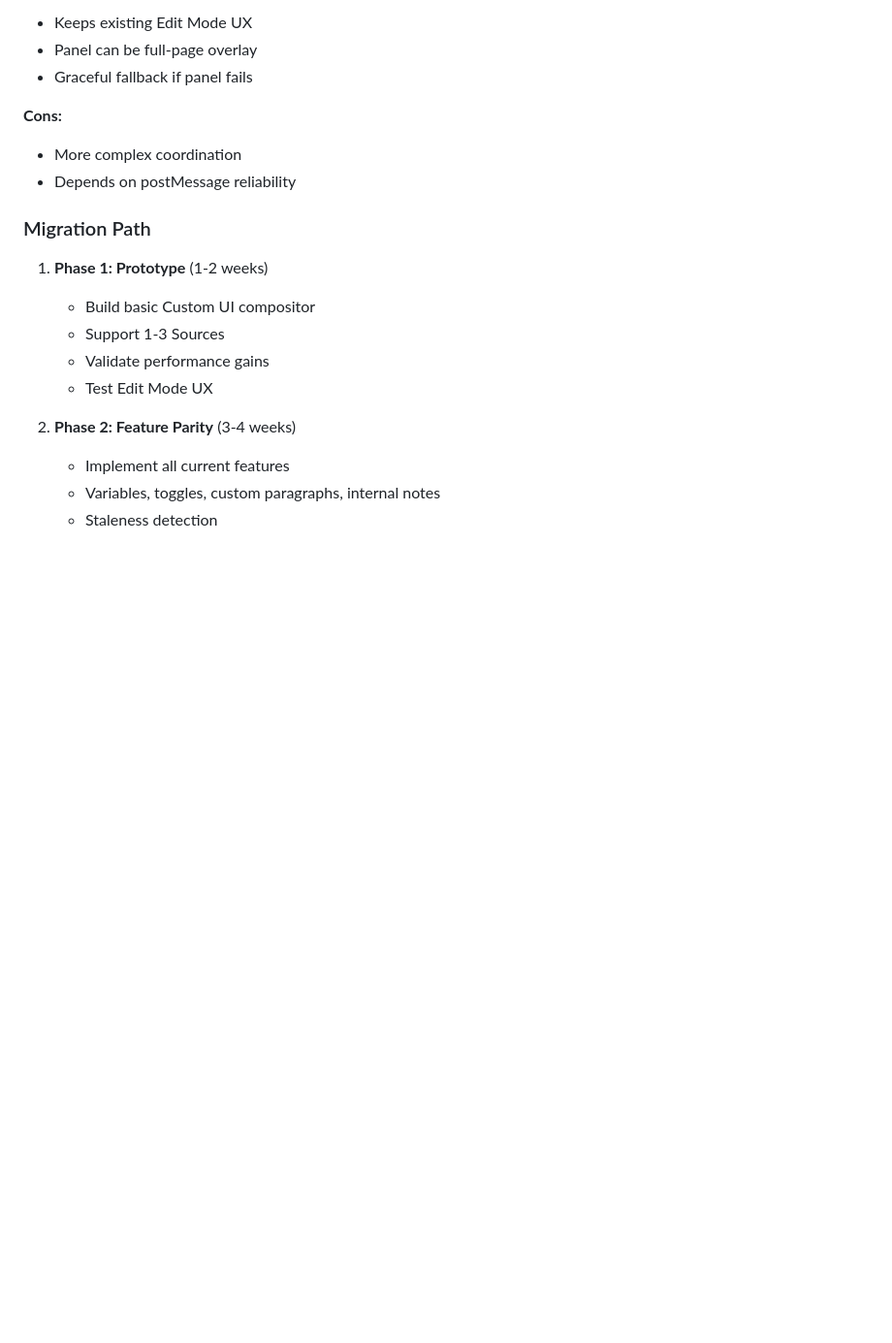
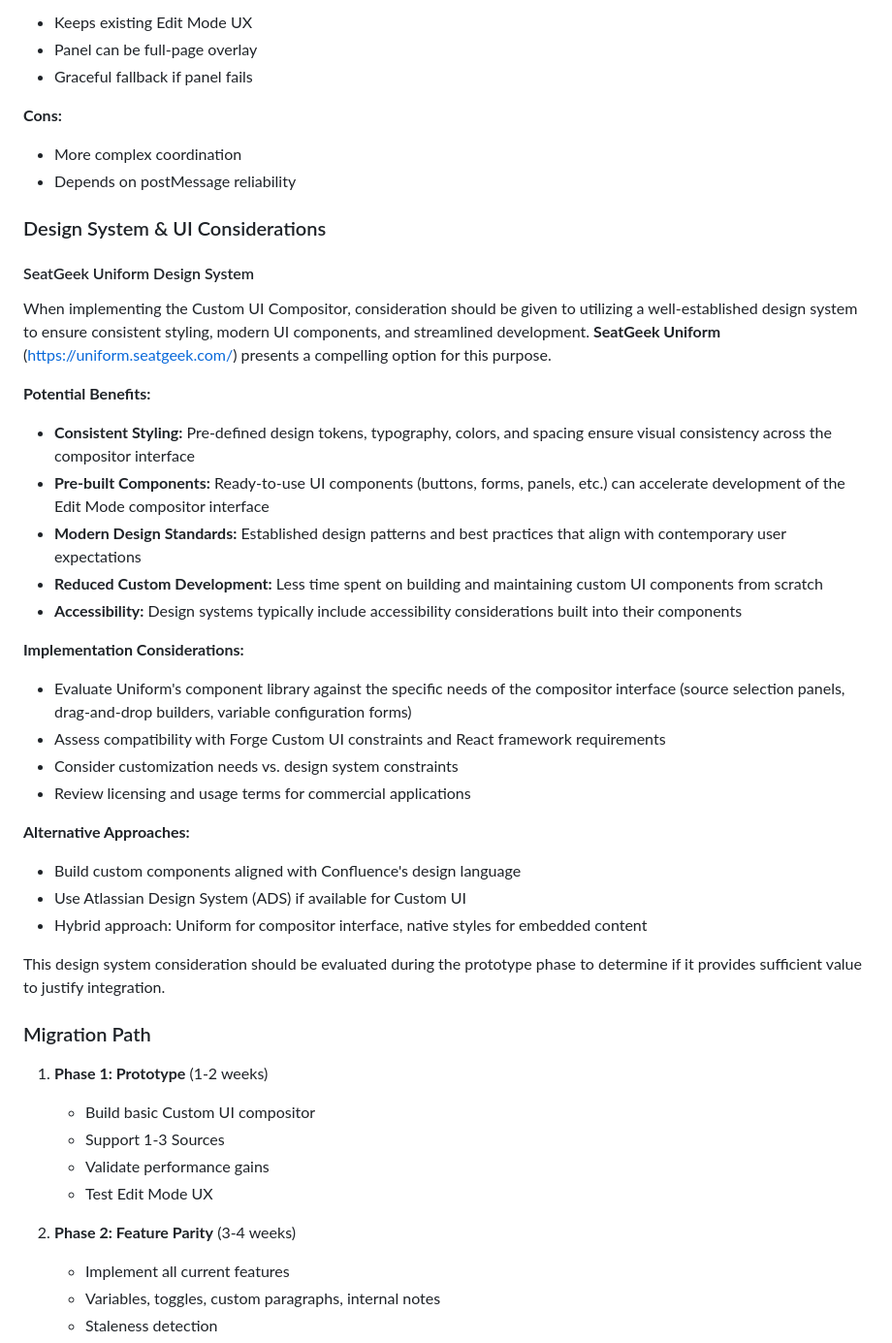
Before and after one commit to qrsouther/smart-excerpt, a Markdown page: CUSTOM_UI_COMPOSITOR_ARCHITECTURE.md, the part around the change. Shown at 97% size. GitHub-like rendering; blank space fills up the shorter version.

Commit message:
Add SeatGeek Uniform design system consideration to Custom UI Compositor
- Document potential benefits of using SeatGeek Uniform design system
- Include implementation considerations and alternative approaches
- Note that evaluation should occur during prototype phase

```diff
--- a/CUSTOM_UI_COMPOSITOR_ARCHITECTURE.md
+++ b/CUSTOM_UI_COMPOSITOR_ARCHITECTURE.md
@@ -654,6 +654,32 @@ modules:
 - More complex coordination
 - Depends on postMessage reliability
 
+### Design System & UI Considerations
+
+#### SeatGeek Uniform Design System
+
+When implementing the Custom UI Compositor, consideration should be given to utilizing a well-established design system to ensure consistent styling, modern UI components, and streamlined development. **SeatGeek Uniform** (https://uniform.seatgeek.com/) presents a compelling option for this purpose.
+
+**Potential Benefits:**
+- **Consistent Styling:** Pre-defined design tokens, typography, colors, and spacing ensure visual consistency across the compositor interface
+- **Pre-built Components:** Ready-to-use UI components (buttons, forms, panels, etc.) can accelerate development of the Edit Mode compositor interface
+- **Modern Design Standards:** Established design patterns and best practices that align with contemporary user expectations
+- **Reduced Custom Development:** Less time spent on building and maintaining custom UI components from scratch
+- **Accessibility:** Design systems typically include accessibility considerations built into their components
+
+**Implementation Considerations:**
+- Evaluate Uniform's component library against the specific needs of the compositor interface (source selection panels, drag-and-drop builders, variable configuration forms)
+- Assess compatibility with Forge Custom UI constraints and React framework requirements
+- Consider customization needs vs. design system constraints
+- Review licensing and usage terms for commercial applications
+
+**Alternative Approaches:**
+- Build custom components aligned with Confluence's design language
+- Use Atlassian Design System (ADS) if available for Custom UI
+- Hybrid approach: Uniform for compositor interface, native styles for embedded content
+
+This design system consideration should be evaluated during the prototype phase to determine if it provides sufficient value to justify integration.
+
 ### Migration Path
 
 1. **Phase 1: Prototype** (1-2 weeks)
```
